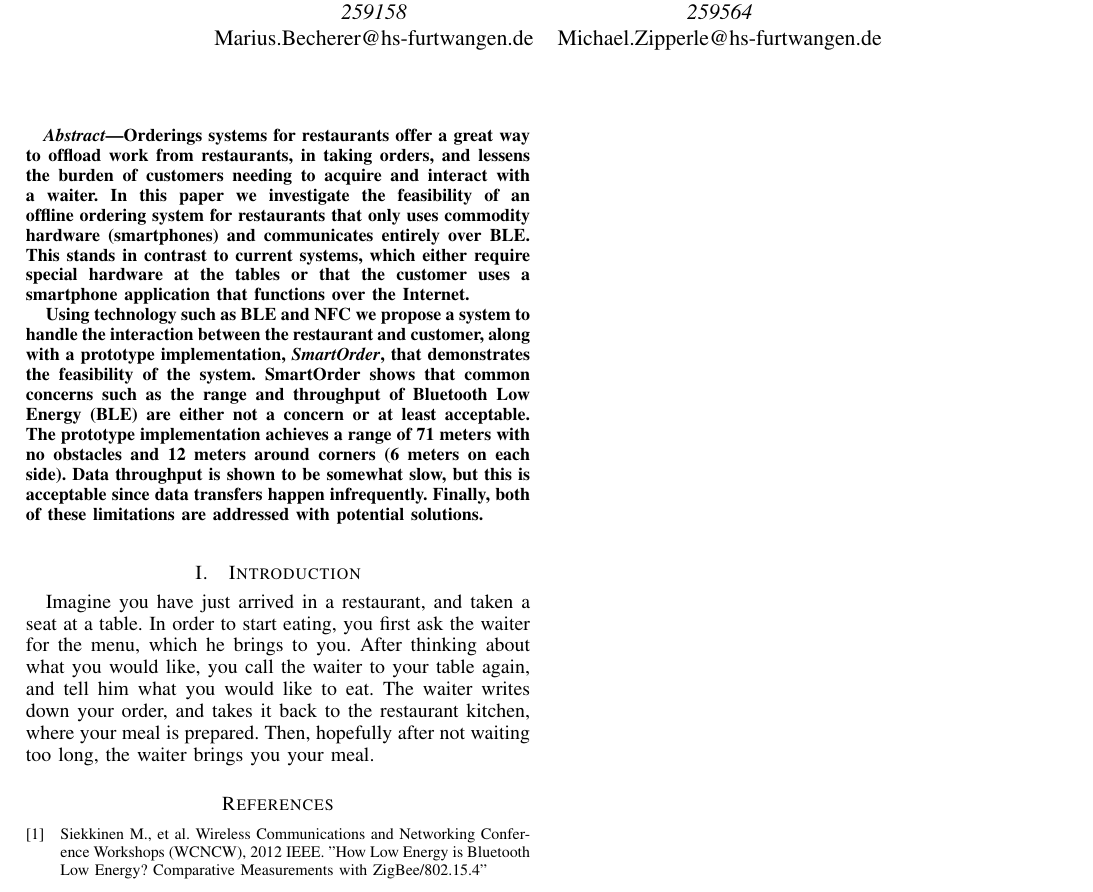
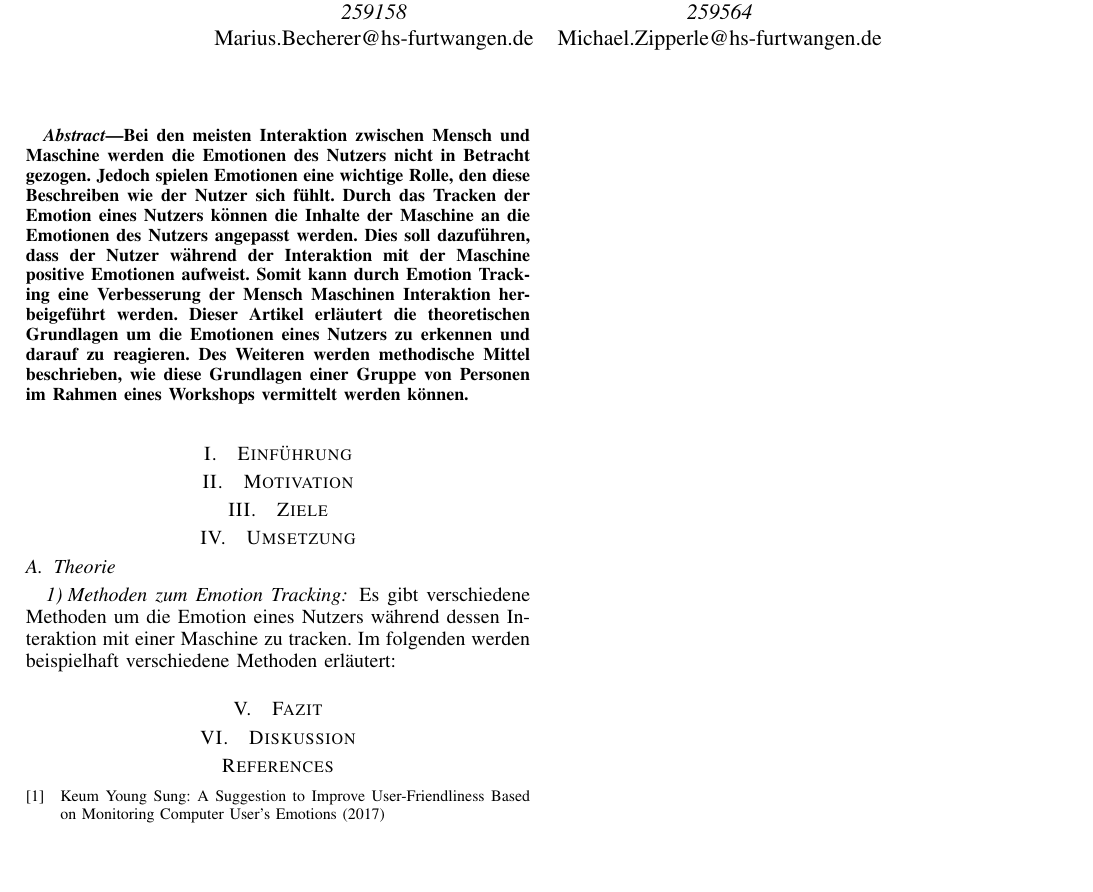
Before and after one commit to MichZipp/Emotion-Tracking, a LaTeX paper (Paper/main.tex, which reads Paper/Section/Umsetzung.tex, Paper/Section/introduction.tex): part of the page, cut so that both start at the same text, the shorter picture padded with empty space. The pictures show the PDF file Paper/main.pdf that the author committed with the source.

Commit message:
Added Paper Structure and Presentation!

```diff
--- /dev/null
+++ b/Paper/Section/Umsetzung.tex
@@ -0,0 +1,7 @@
+\section{Umsetzung}
+\subsection{Theorie}
+\subsubsection{Methoden zum Emotion Tracking}
+Es gibt verschiedene Methoden um die Emotion eines Nutzers während dessen Interaktion mit einer Maschine zu tracken. Im folgenden werden beispielhaft verschiedene Methoden erläutert:
+\begin{itemize}
+
+\end{itemize}
--- a/Paper/Section/introduction.tex
+++ /dev/null
@@ -1,2 +0,0 @@
-\section{Introduction}
-Imagine you have just arrived in a restaurant, and taken a seat at a table. In order to start eating, you first ask the waiter for the menu, which he brings to you. After thinking about what you would like, you call the waiter to your table again, and tell him what you would like to eat. The waiter writes down your order, and takes it back to the restaurant kitchen, where your meal is prepared. Then, hopefully after not waiting too long, the waiter brings you your meal.
--- a/Paper/main.tex
+++ b/Paper/main.tex
@@ -50,10 +50,7 @@
 
 \begin{abstract}
 %\boldmath
-Orderings systems for restaurants offer a great way to offload work from restaurants, in taking orders, and lessens the burden of customers needing to acquire and interact with a waiter. In this paper we investigate the feasibility of an offline ordering system for restaurants that only uses commodity hardware (smartphones) and communicates entirely over BLE. This stands in contrast to current systems, which either require special hardware at the tables or that the customer uses a smartphone application that functions over the Internet.
-
-Using technology such as BLE and NFC we propose a system to handle the interaction between the restaurant and customer, along with a prototype implementation, \textit{SmartOrder}, that demonstrates the feasibility of the system. SmartOrder shows that common concerns such as the range and throughput of \gls{ble} are either not a concern or at least acceptable. The prototype implementation achieves a range of 71 meters with no obstacles and 12 meters around corners (6 meters on each side). Data throughput is shown to be somewhat slow, but this is acceptable since data transfers happen infrequently. Finally, both of these limitations are addressed with potential solutions.
-
+Bei den meisten Interaktion zwischen Mensch und Maschine werden die Emotionen des Nutzers nicht in Betracht gezogen. Jedoch spielen Emotionen eine wichtige Rolle, den diese Beschreiben wie der Nutzer sich fühlt. Durch das Tracken der Emotion eines Nutzers können die Inhalte der Maschine an die Emotionen des Nutzers angepasst werden. Dies soll dazuführen, dass der Nutzer während der Interaktion mit der Maschine positive Emotionen aufweist. Somit kann durch Emotion Tracking eine Verbesserung der Mensch Maschinen Interaktion herbeigeführt werden. Dieser Artikel erläutert die theoretischen Grundlagen um die Emotionen eines Nutzers zu erkennen und darauf zu reagieren. Des Weiteren werden methodische Mittel beschrieben, wie diese Grundlagen einer Gruppe von Personen im Rahmen eines Workshops vermittelt werden können.
 \end{abstract}
 
 % Note that keywords are not normally used for peerreview papers.
@@ -217,12 +219,10 @@ Using technology such as BLE and NFC we propose a system to handle the interacti
 % <OR> manually copy in the resultant .bbl file
 % set second argument of \begin to the number of references
 % (used to reserve space for the reference number labels box)
-
 \begin{thebibliography}{1}
 \bibitem{BLEEnergy}
-Siekkinen M., et al. Wireless Communications and Networking Conference Workshops (WCNCW), 2012 IEEE.
-"How Low Energy is Bluetooth Low Energy? Comparative Measurements with ZigBee/802.15.4"
-
+Keum Young Sung: A Suggestion to Improve User-Friendliness Based
+on Monitoring Computer User’s Emotions (2017)
 
 \end{thebibliography}
 
```
Also changed, not shown: Paper/Section/Diskussion.tex (added, +1 -0 lines), Paper/Section/Einfuerung.tex (added, +1 -0 lines), Paper/Section/Fazit.tex (added, +1 -0 lines), Paper/Section/Motivation.tex (added, +1 -0 lines), Paper/Section/Ziele.tex (added, +1 -0 lines), Paper/main.pdf, Paper/main.tex (7 more changed lines), 1 other file.
